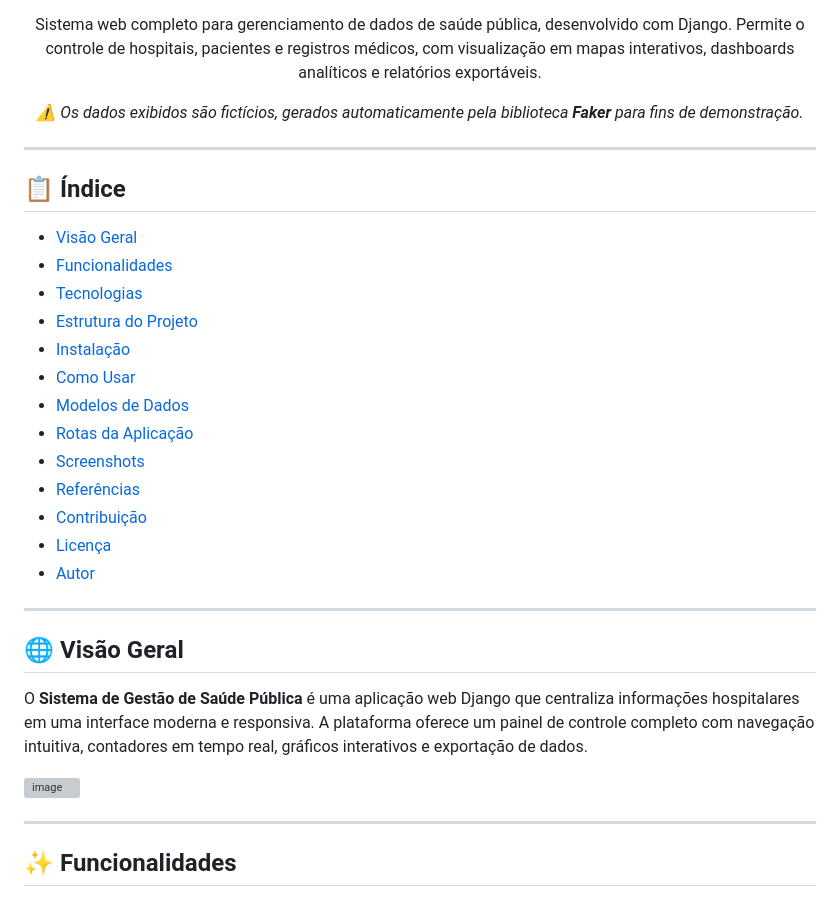
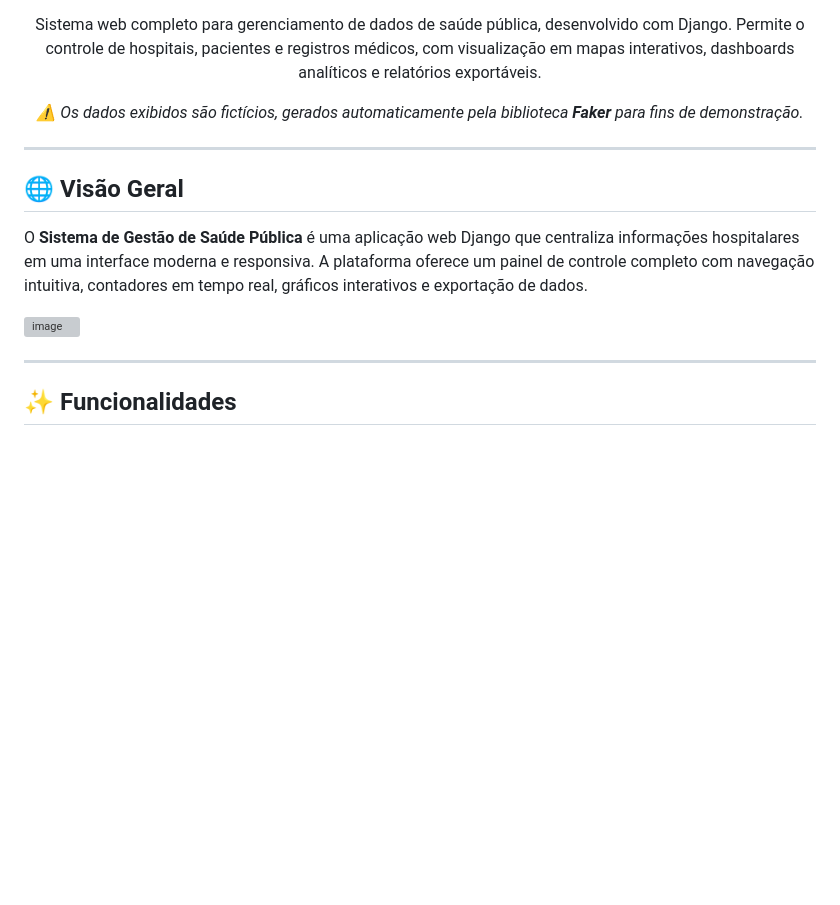
Before and after one commit to LeviLucena/DjangoLivre, a Markdown page: README.md, the part around one of its changes. Rendered like a GitHub page; blank space fills up the shorter version; grey boxes are pictures that could not be loaded.

```diff
--- a/README.md
+++ b/README.md
@@ -18,24 +18,6 @@
 
 ---
 
-## 📋 Índice
-
-- [Visão Geral](#-visão-geral)
-- [Funcionalidades](#-funcionalidades)
-- [Tecnologias](#-tecnologias)
-- [Estrutura do Projeto](#-estrutura-do-projeto)
-- [Instalação](#-instalação)
-- [Como Usar](#-como-usar)
-- [Modelos de Dados](#-modelos-de-dados)
-- [Rotas da Aplicação](#-rotas-da-aplicação)
-- [Screenshots](#-screenshots)
-- [Referências](#-referências)
-- [Contribuição](#-contribuição)
-- [Licença](#-licença)
-- [Autor](#-autor)
-
----
-
 ## 🌐 Visão Geral
 
 O **Sistema de Gestão de Saúde Pública** é uma aplicação web Django que centraliza informações hospitalares em uma interface moderna e responsiva. A plataforma oferece um painel de controle completo com navegação intuitiva, contadores em tempo real, gráficos interativos e exportação de dados.
```
Also changed, not shown: other parts of README.md (+5 -5 lines).
